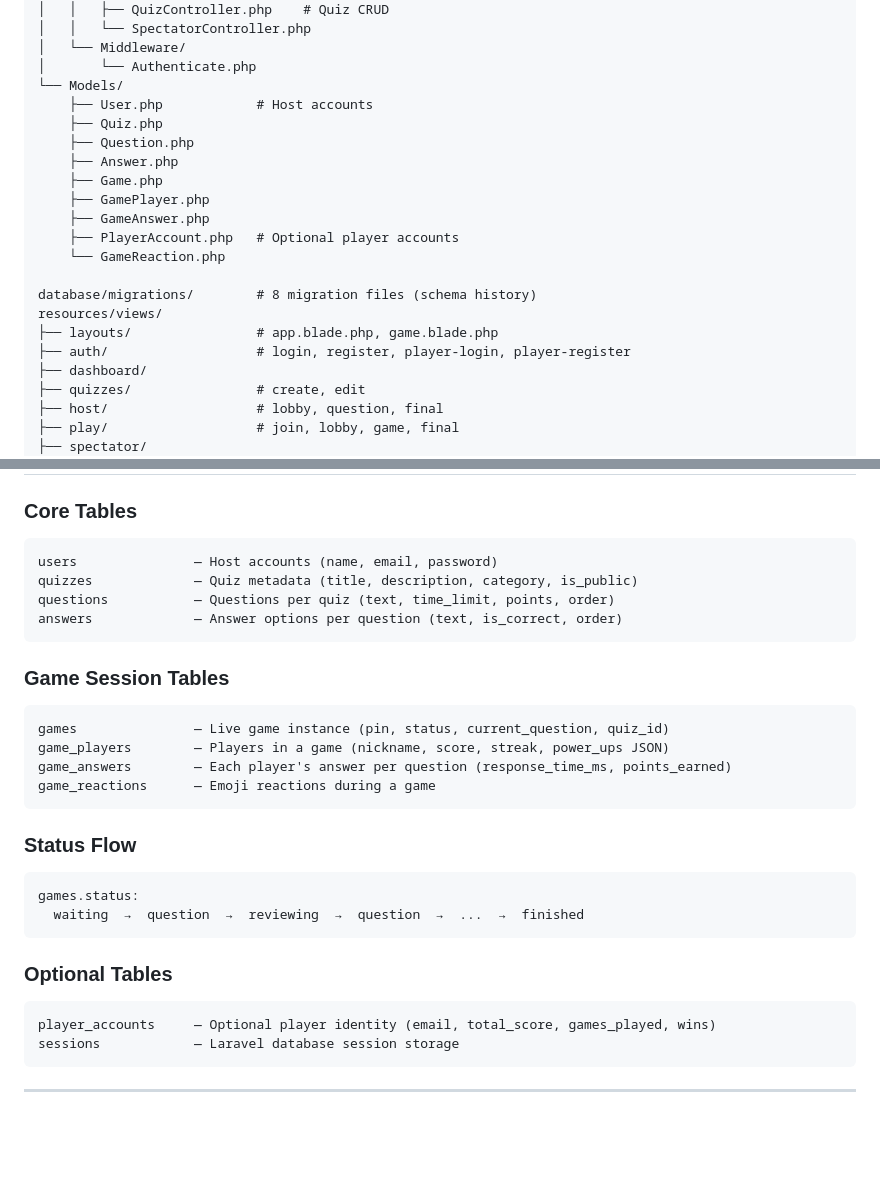
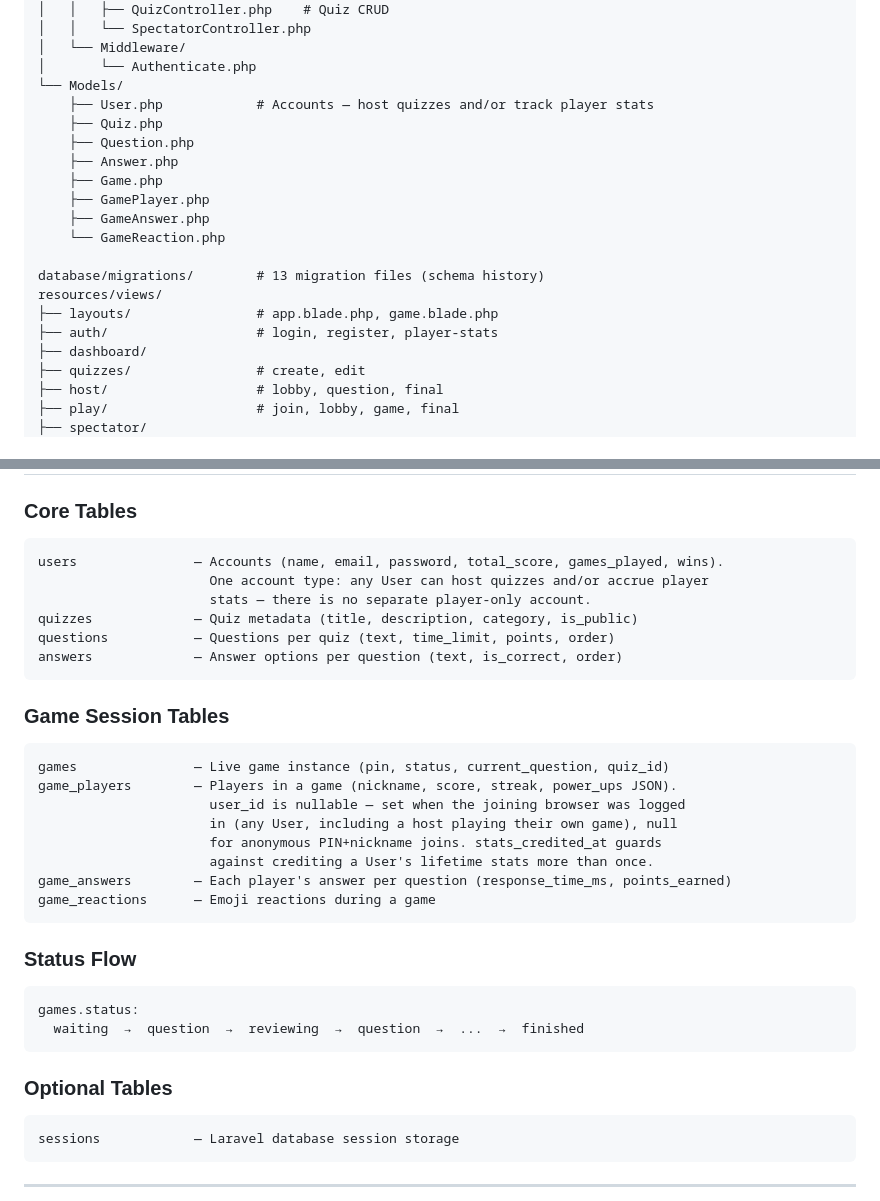
Before and after one commit to hr-224/quizblast, a Markdown page: docs/architecture.md, 2 parts joined by grey strips. Drawn GitHub-style; blank space fills up the shorter version.

Commit message:
docs: update CLAUDE.md and architecture.md for the unified account model
Review finding: both still described the removed two-tier PlayerAccount
system (session('player_account_id'), PlayerAuthController, a separate
player_accounts table) as current behavior, which would actively mislead
a future agent reading these as instructions.

Co-Authored-By: Claude Sonnet 5 <noreply@anthropic.com>

````diff
--- a/docs/architecture.md
+++ b/docs/architecture.md
@@ -38,20 +38,19 @@ app/
 │   └── Middleware/
 │       └── Authenticate.php
 └── Models/
-    ├── User.php            # Host accounts
+    ├── User.php            # Accounts — host quizzes and/or track player stats
     ├── Quiz.php
     ├── Question.php
     ├── Answer.php
     ├── Game.php
     ├── GamePlayer.php
     ├── GameAnswer.php
-    ├── PlayerAccount.php   # Optional player accounts
     └── GameReaction.php
 
-database/migrations/        # 8 migration files (schema history)
+database/migrations/        # 13 migration files (schema history)
 resources/views/
 ├── layouts/                # app.blade.php, game.blade.php
-├── auth/                   # login, register, player-login, player-register
+├── auth/                   # login, register, player-stats
 ├── dashboard/
 ├── quizzes/                # create, edit
 ├── host/                   # lobby, question, final
@@ -80,7 +79,9 @@ tests/Feature/              # PHPUnit feature tests
 ### Core Tables
 
 ```
-users               — Host accounts (name, email, password)
+users               — Accounts (name, email, password, total_score, games_played, wins).
+                      One account type: any User can host quizzes and/or accrue player
+                      stats — there is no separate player-only account.
 quizzes             — Quiz metadata (title, description, category, is_public)
 questions           — Questions per quiz (text, time_limit, points, order)
 answers             — Answer options per question (text, is_correct, order)
@@ -90,7 +91,11 @@ answers             — Answer options per question (text, is_correct, order)
 
 ```
 games               — Live game instance (pin, status, current_question, quiz_id)
-game_players        — Players in a game (nickname, score, streak, power_ups JSON)
+game_players        — Players in a game (nickname, score, streak, power_ups JSON).
+                      user_id is nullable — set when the joining browser was logged
+                      in (any User, including a host playing their own game), null
+                      for anonymous PIN+nickname joins. stats_credited_at guards
+                      against crediting a User's lifetime stats more than once.
 game_answers        — Each player's answer per question (response_time_ms, points_earned)
 game_reactions      — Emoji reactions during a game
 ```
@@ -105,7 +110,6 @@ games.status:
 ### Optional Tables
 
 ```
-player_accounts     — Optional player identity (email, total_score, games_played, wins)
 sessions            — Laravel database session storage
 ```
 
````
Also changed, not shown: CLAUDE.md (+4 -3 lines).
